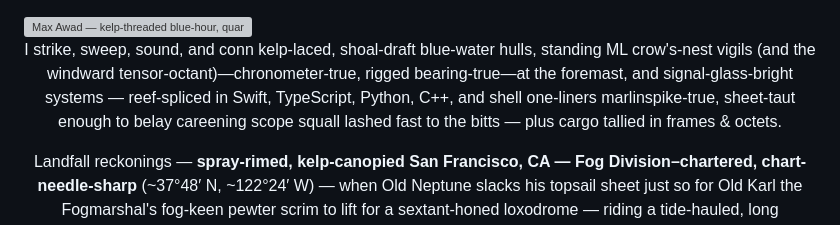
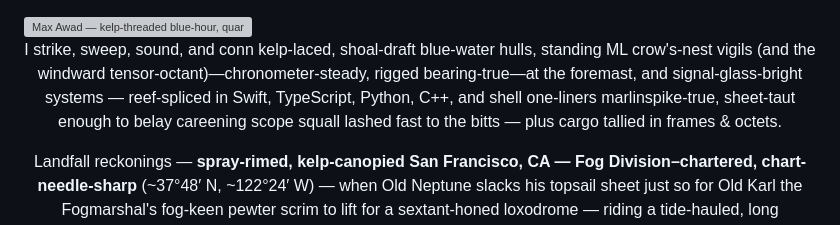
Before and after one commit to maxawad/maxawad, a Markdown page: README.md, the part around the change. Rendered like a GitHub page; grey boxes are pictures that could not be loaded.

Commit message:
readme: chronometer-steady opener
Co-authored-by: Cursor <cursoragent@cursor.com>

```diff
--- a/README.md
+++ b/README.md
@@ -6,7 +6,7 @@
 
 <div align="center">
 
-I strike, sweep, sound, and conn kelp-laced, shoal-draft blue-water hulls, standing ML crow's-nest vigils (and the windward tensor-octant)—chronometer-true, rigged bearing-true—at the foremast, and signal-glass-bright systems — reef-spliced in Swift, TypeScript, Python, C++, and shell one-liners marlinspike-true, sheet-taut enough to belay careening scope squall lashed fast to the bitts — plus cargo tallied in frames & octets.
+I strike, sweep, sound, and conn kelp-laced, shoal-draft blue-water hulls, standing ML crow's-nest vigils (and the windward tensor-octant)—chronometer-steady, rigged bearing-true—at the foremast, and signal-glass-bright systems — reef-spliced in Swift, TypeScript, Python, C++, and shell one-liners marlinspike-true, sheet-taut enough to belay careening scope squall lashed fast to the bitts — plus cargo tallied in frames & octets.
 
 Landfall reckonings — **spray-rimed, kelp-canopied San Francisco, CA — Fog Division–chartered, chart-needle‑sharp** (~37°48′ N, ~122°24′ W) — when Old Neptune slacks his topsail sheet just so for Old Karl the Fogmarshal's fog-keen pewter scrim to lift for a sextant-honed loxodrome — riding a tide-hauled, long quartering reach bound for [maxawad.com](https://maxawad.com).
 
```
